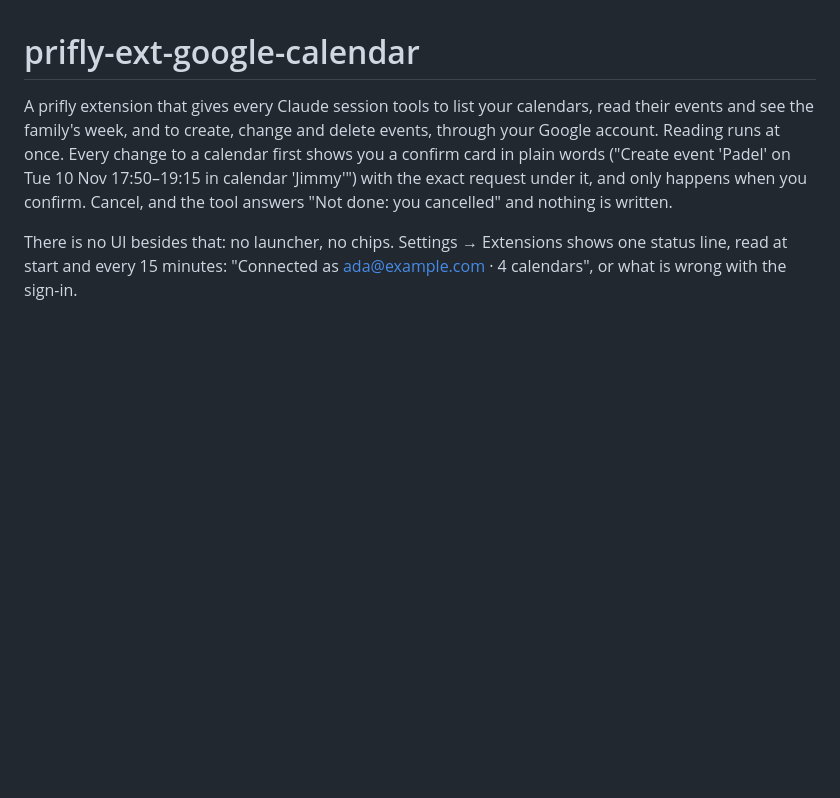
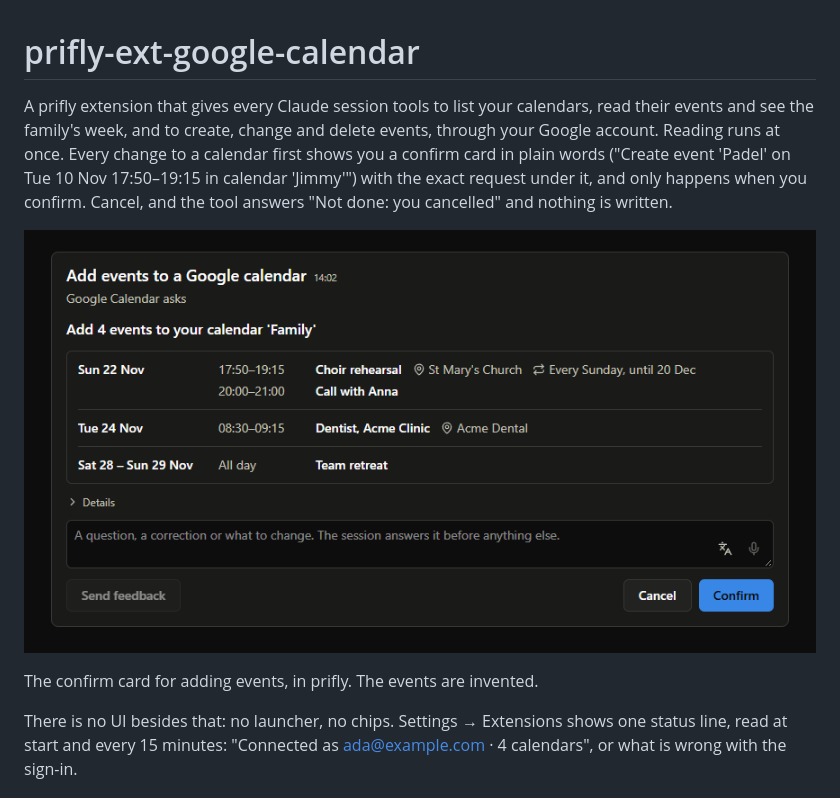
Before and after one commit to jimmy927/prifly-ext-google-calendar, a Markdown page: README.md, the part around the change. Rendered like a GitHub page; pictures changed too: docs/screenshot.png (added); blank space fills up the shorter version.

Commit message:
Show the confirm card in the README
Co-Authored-By: Claude Sonnet 5.5 <noreply@anthropic.com>

```diff
--- a/README.md
+++ b/README.md
@@ -7,6 +7,10 @@ change to a calendar first shows you a confirm card in plain words ("Create
 event 'Padel' on Tue 10 Nov 17:50–19:15 in calendar 'Jimmy'") with the exact
 request under it, and only happens when you confirm. Cancel, and the tool
 answers "Not done: you cancelled" and nothing is written.
+
+![The confirm card for adding four events to a calendar, an agenda grouped by day](docs/screenshot.png)
+
+The confirm card for adding events, in prifly. The events are invented.
 
 There is no UI besides that: no launcher, no chips. Settings → Extensions
 shows one status line, read at start and every 15 minutes: "Connected as
```
